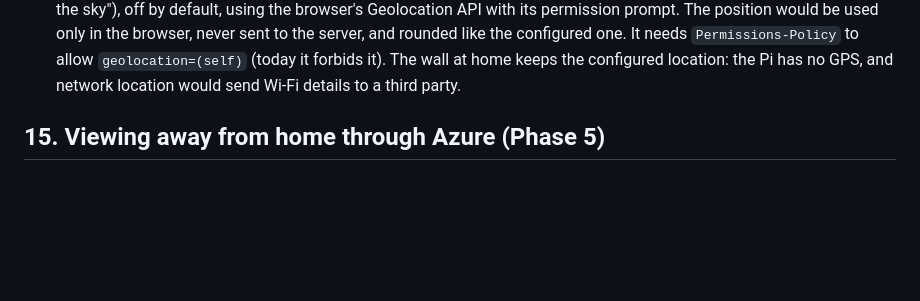
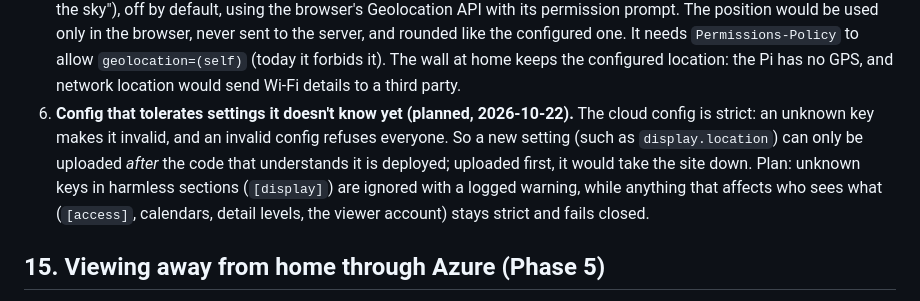
Before and after one commit to thomasjey/wall-calendar, a Markdown page: DESIGN.md, the part around the change. Rendered like a GitHub page; blank space fills up the shorter version.

Commit message:
Design: config tolerant of new harmless settings, planned (§14)
Co-Authored-By: Claude Opus 5.5 <noreply@anthropic.com>

```diff
--- a/DESIGN.md
+++ b/DESIGN.md
@@ -451,6 +451,7 @@ Run from the laptop with `spikes/s1_auth.py` (not committed): token in memory on
    - **Log lines must keep their invocation:** with `async` functions, the Python 3.13 runtime (1.3.0) doesn't mark the invocation for the logging path; that's why ADR-25 moved to plain functions. Re-check on a newer runtime before switching; until then this waits.
    - **Measured, not assumed:** the load tests (§17.6) compare both under the same concurrency before and after.
 5. **Sky from the device's own location (possible later feature, 2026-10-22).** Today the sky uses the configured, rounded home location, so while travelling it follows home's sunrise. If wanted: an **opt-in** switch ("use this device's location for the sky"), off by default, using the browser's Geolocation API with its permission prompt. The position would be used only in the browser, never sent to the server, and rounded like the configured one. It needs `Permissions-Policy` to allow `geolocation=(self)` (today it forbids it). The wall at home keeps the configured location: the Pi has no GPS, and network location would send Wi-Fi details to a third party.
+6. **Config that tolerates settings it doesn't know yet (planned, 2026-10-22).** The cloud config is strict: an unknown key makes it invalid, and an invalid config refuses everyone. So a new setting (such as `display.location`) can only be uploaded *after* the code that understands it is deployed; uploaded first, it would take the site down. Plan: unknown keys in harmless sections (`[display]`) are ignored with a logged warning, while anything that affects who sees what (`[access]`, calendars, detail levels, the viewer account) stays strict and fails closed.
 
 ## 15. Viewing away from home through Azure (Phase 5)
 
```
